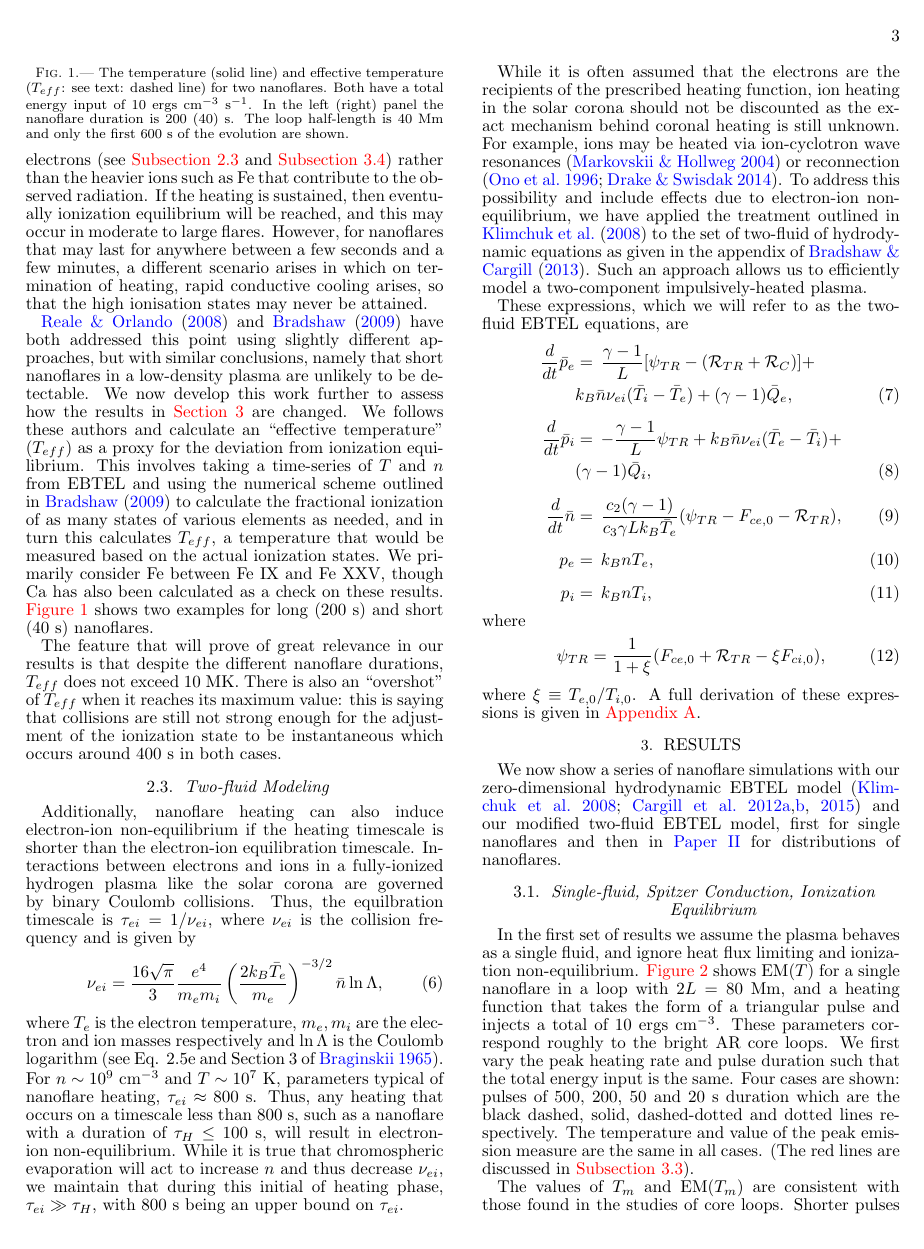
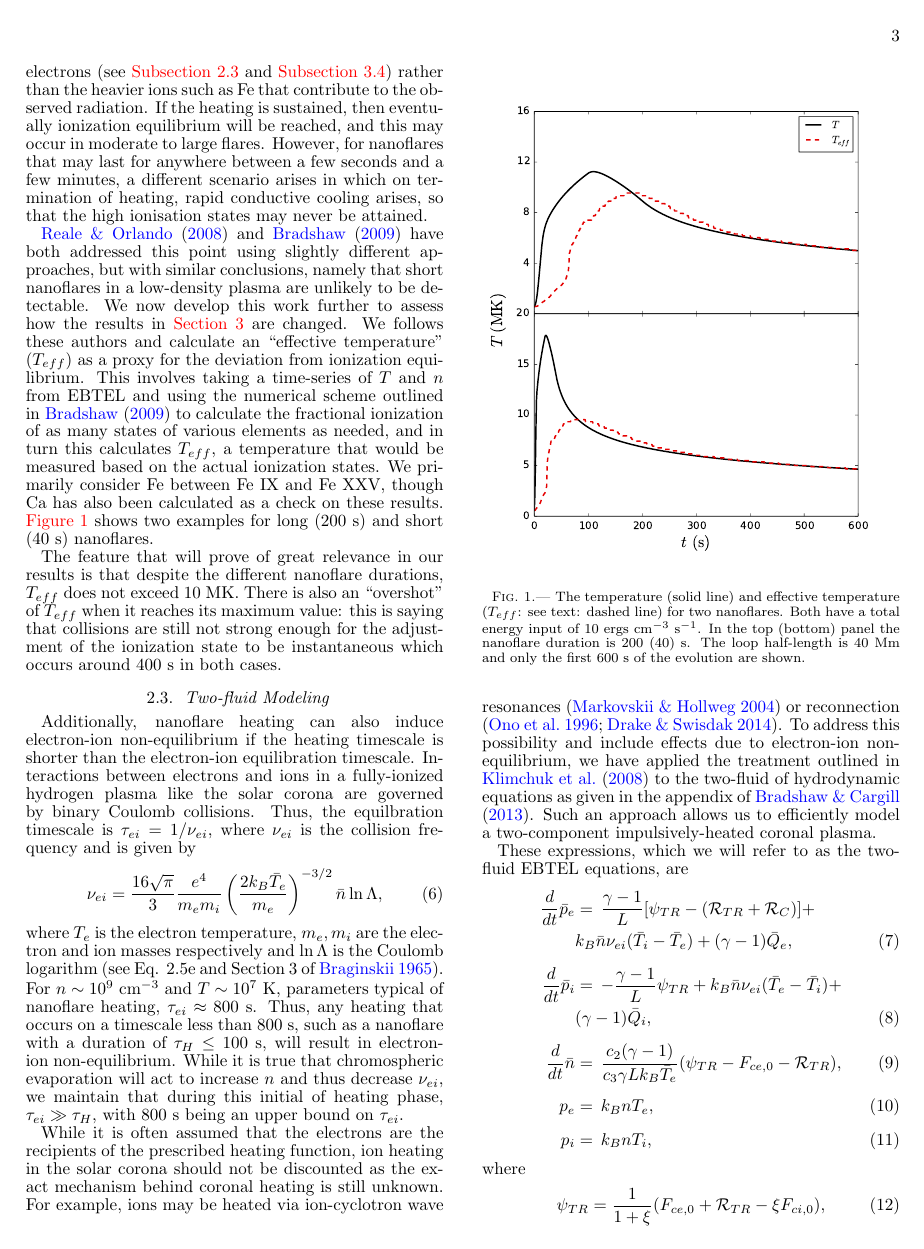
Before and after one commit to rice-solar-physics/hot_plasma_single_nanoflares, a LaTeX document (hot_non-flaring_plasma_1/hot_non_flaring_plasma_1.tex): page 3 of 5 before the commit and page 3 of 6 after it. Compiled offline with pdfLaTeX.

Commit message:
updating figures, captions

```diff
--- a/hot_non-flaring_plasma_1/hot_non_flaring_plasma_1.tex
+++ b/hot_non-flaring_plasma_1/hot_non_flaring_plasma_1.tex
@@ -99,7 +99,8 @@ where $F_c$ is the Spitzer-H{\"a}rm heat flux. Smaller values of $f$ limit the h
 	%
 	\begin{figure}
 		\centering
-		\caption{The temperature (solid line) and effective temperature ($T_{eff}$: see text: dashed line) for two nanoflares. Both have a total energy input of 10 ergs cm$^{-3}$ s$^{-1}$. In the left (right) panel the nanoflare duration is 200 (40) s. The loop half-length is 40 Mm and only the first 600 s of the evolution are shown.}
+		\includegraphics[width=\columnwidth]{figures/tt_eff_compare.pdf}
+		\caption{The temperature (solid line) and effective temperature ($T_{eff}$: see text: dashed line) for two nanoflares. Both have a total energy input of 10 ergs cm$^{-3}$ s$^{-1}$. In the top (bottom) panel the nanoflare duration is 200 (40) s. The loop half-length is 40 Mm and only the first 600 s of the evolution are shown.}
 		\label{fig:nei_ex}
 	\end{figure}
 	%
@@ -112,7 +113,7 @@ where $F_c$ is the Spitzer-H{\"a}rm heat flux. Smaller values of $f$ limit the h
 	\end{equation}
 	where $T_e$ is the electron temperature, $m_e,m_i$ are the electron and ion masses respectively and $\ln{\Lambda}$ is the Coulomb logarithm \citep[see Eq. 2.5e and Section 3 of][]{braginskii_transport_1965}. For $n\sim10^9$ cm$^{-3}$ and $T\sim10^{7}$ K, parameters typical of nanoflare heating, $\tau_{ei}\approx800$ s. Thus, any heating that occurs on a timescale less than 800 s, such as a nanoflare with a duration of $\tau_H\le100$ s, will result in electron-ion non-equilibrium. While it is true that chromospheric evaporation will act to increase $n$ and thus decrease $\nu_{ei}$, we maintain that during this initial of heating phase, $\tau_{ei}\gg\tau_H$, with 800 s being an upper bound on $\tau_{ei}$.
 	%
-	\par While it is often assumed that the electrons are the recipients of the prescribed heating function, ion heating in the solar corona should not be discounted as the exact mechanism behind coronal heating is still unknown. For example, ions may be heated via ion-cyclotron wave resonances \citep{markovskii_intermittent_2004} or reconnection \citep{ono_ion_1996,drake_onset_2014}. To address this possibility and include effects due to electron-ion non-equilibrium, we have applied the treatment outlined in \citet{klimchuk_highly_2008} to the set of two-fluid of hydrodynamic equations as given in the appendix of \citet{bradshaw_influence_2013}. Such an approach allows us to efficiently model a two-component impulsively-heated plasma.
+	\par While it is often assumed that the electrons are the recipients of the prescribed heating function, ion heating in the solar corona should not be discounted as the exact mechanism behind coronal heating is still unknown. For example, ions may be heated via ion-cyclotron wave resonances \citep{markovskii_intermittent_2004} or reconnection \citep{ono_ion_1996,drake_onset_2014}. To address this possibility and include effects due to electron-ion non-equilibrium, we have applied the treatment outlined in \citet{klimchuk_highly_2008} to the two-fluid of hydrodynamic equations as given in the appendix of \citet{bradshaw_influence_2013}. Such an approach allows us to efficiently model a two-component impulsively-heated coronal plasma.
 	%
 	\par These expressions, which we will refer to as the two-fluid EBTEL equations, are
 	\begin{align}
@@ -128,7 +129,7 @@ where $F_c$ is the Spitzer-H{\"a}rm heat flux. Smaller values of $f$ limit the h
 	\begin{equation}
 		\psi_{TR} = \frac{1}{1+\xi}(F_{ce,0} + \mathcal{R}_{TR} - \xi F_{ci,0}),
 	\end{equation}
-	where $\xi\equiv T_{e,0}/T_{i,0}$. A full derivation of these expressions is given in \autoref{appendix}.
+	with $\xi\equiv T_{e,0}/T_{i,0}$. A full derivation of these expressions is given in \autoref{appendix}.
 	%
 	\section{Results}
 	\label{sec:results}
```
Also changed, not shown: hot_non-flaring_plasma_1/hot_non_flaring_plasma_1.pdf.
